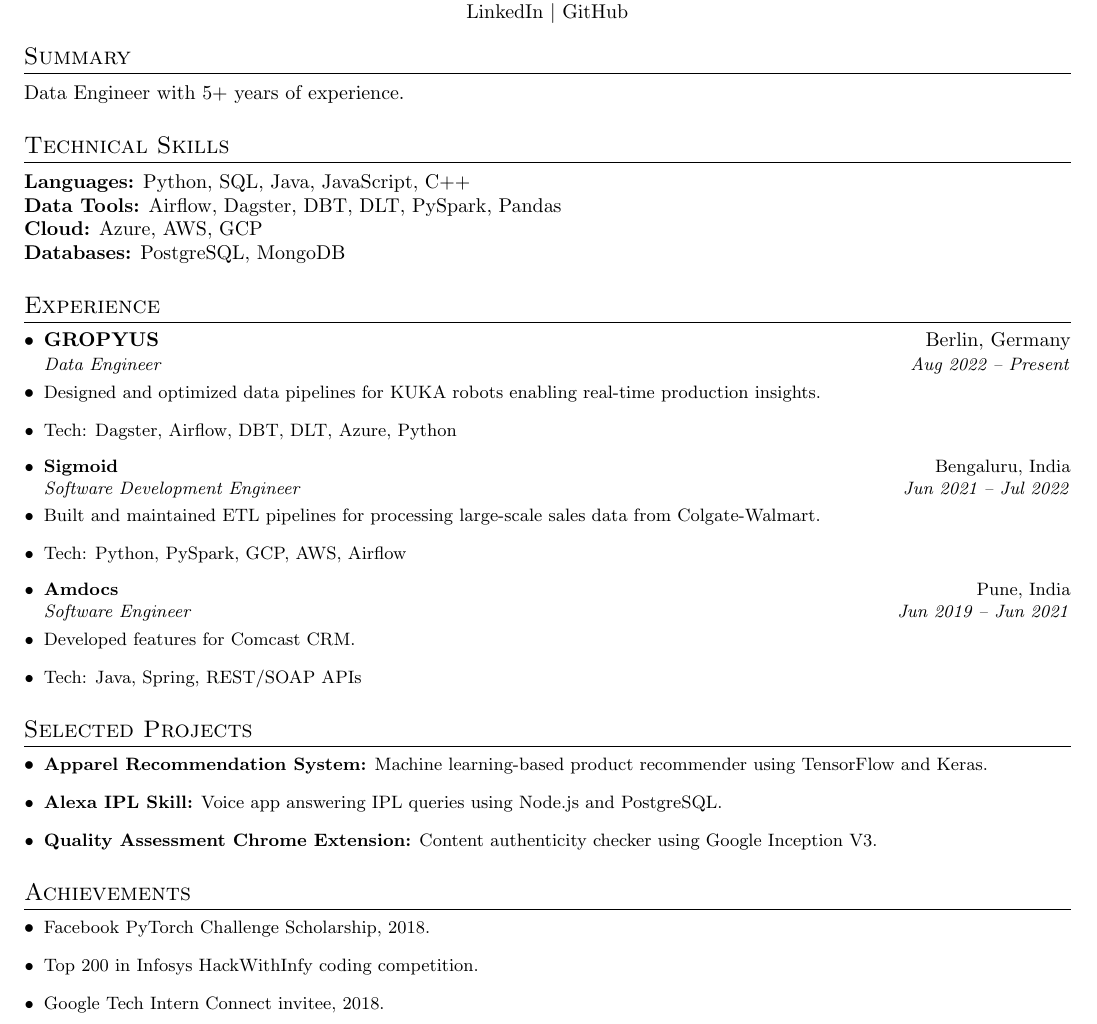
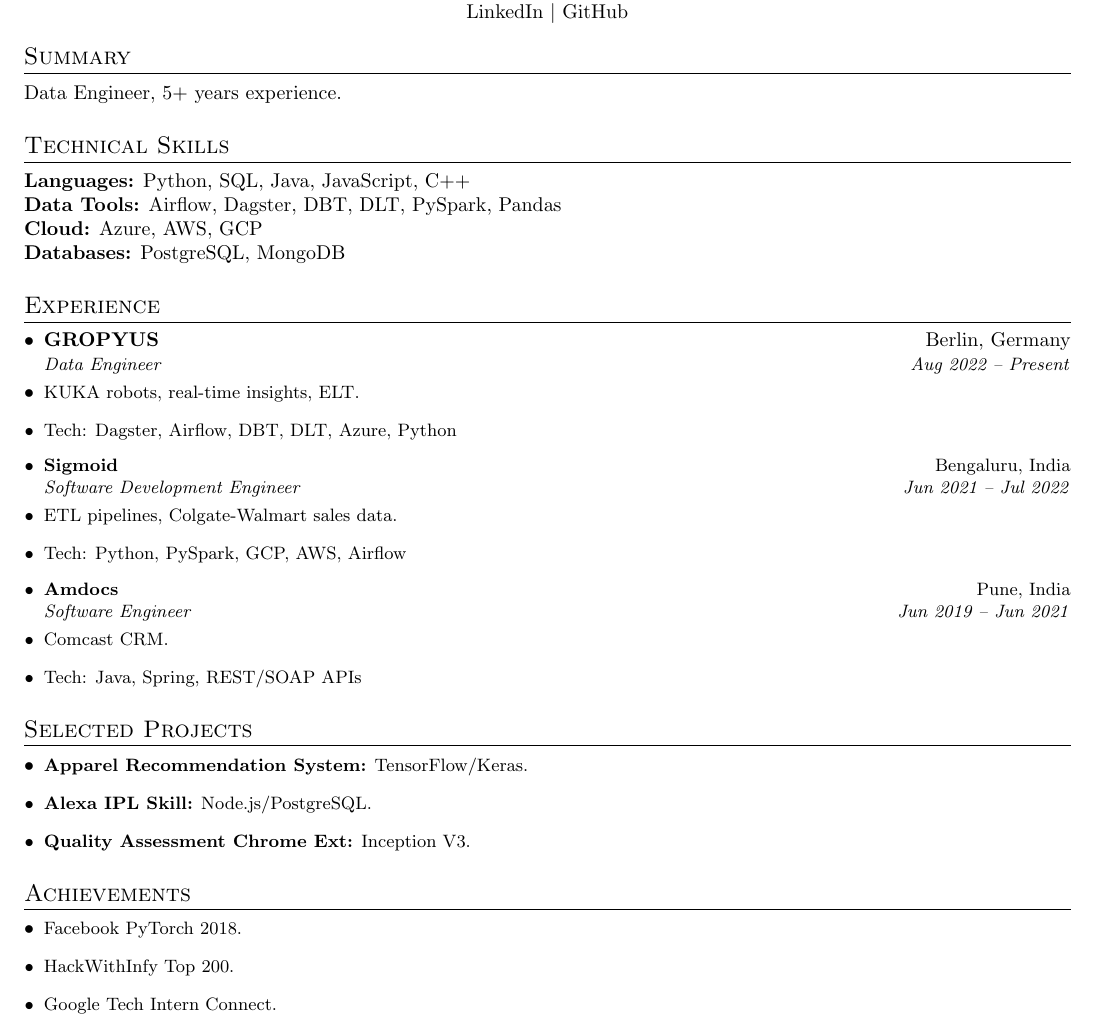
Before and after one commit to Saurabh3333/saurabh3333.github.io, a LaTeX CV (resume/saurabh-shubham-data-engineer.tex): part of the page, cut so that both start at the same text. Compiled offline with pdfLaTeX.

Commit message:
Fix unsupported claims

```diff
--- a/resume/saurabh-shubham-data-engineer.tex
+++ b/resume/saurabh-shubham-data-engineer.tex
@@ -67,7 +67,7 @@
 %-----------SUMMARY-----------
 \vspace{-4pt}
 \section{Summary}
-Data Engineer with 5+ years of experience.
+Data Engineer, 5+ years experience.
 
 %-----------TECH SKILLS-----------
 \section{Technical Skills}
@@ -83,19 +83,19 @@
 \resumeSubheading
 {GROPYUS}{Berlin, Germany}
 {Data Engineer}{Aug 2022 -- Present}
-\resumeItem{Designed and optimized data pipelines for KUKA robots enabling real-time production insights.}
+\resumeItem{KUKA robots, real-time insights, ELT.}
 \resumeItem{Tech: Dagster, Airflow, DBT, DLT, Azure, Python}
 
 \resumeSubheading
 {Sigmoid}{Bengaluru, India}
 {Software Development Engineer}{Jun 2021 -- Jul 2022}
-\resumeItem{Built and maintained ETL pipelines for processing large-scale sales data from Colgate-Walmart.}
+\resumeItem{ETL pipelines, Colgate-Walmart sales data.}
 \resumeItem{Tech: Python, PySpark, GCP, AWS, Airflow}
 
 \resumeSubheading
 {Amdocs}{Pune, India}
 {Software Engineer}{Jun 2019 -- Jun 2021}
-\resumeItem{Developed features for Comcast CRM.}
+\resumeItem{Comcast CRM.}
 \resumeItem{Tech: Java, Spring, REST/SOAP APIs}
 
 \end{itemize}
@@ -103,17 +103,17 @@
 %-----------PROJECTS-----------
 \section{Selected Projects}
 \begin{itemize}[leftmargin=*]
-\resumeItem{\textbf{Apparel Recommendation System:} Machine learning-based product recommender using TensorFlow and Keras.}
-\resumeItem{\textbf{Alexa IPL Skill:} Voice app answering IPL queries using Node.js and PostgreSQL.}
-\resumeItem{\textbf{Quality Assessment Chrome Extension:} Content authenticity checker using Google Inception V3.}
+\resumeItem{\textbf{Apparel Recommendation System:} TensorFlow/Keras.}
+\resumeItem{\textbf{Alexa IPL Skill:} Node.js/PostgreSQL.}
+\resumeItem{\textbf{Quality Assessment Chrome Ext:} Inception V3.}
 \end{itemize}
 
 %-----------AWARDS-----------
 \section{Achievements}
 \begin{itemize}[leftmargin=*]
-\resumeItem{Facebook PyTorch Challenge Scholarship, 2018.}
-\resumeItem{Top 200 in Infosys HackWithInfy coding competition.}
-\resumeItem{Google Tech Intern Connect invitee, 2018.}
+\resumeItem{Facebook PyTorch 2018.}
+\resumeItem{HackWithInfy Top 200.}
+\resumeItem{Google Tech Intern Connect.}
 \end{itemize}
 
 \end{document}
```
Also changed, not shown: resume/saurabh-shubham-data-engineer.txt (+10 -10 lines), resume/saurabh-shubham-data-engineer.pdf.
